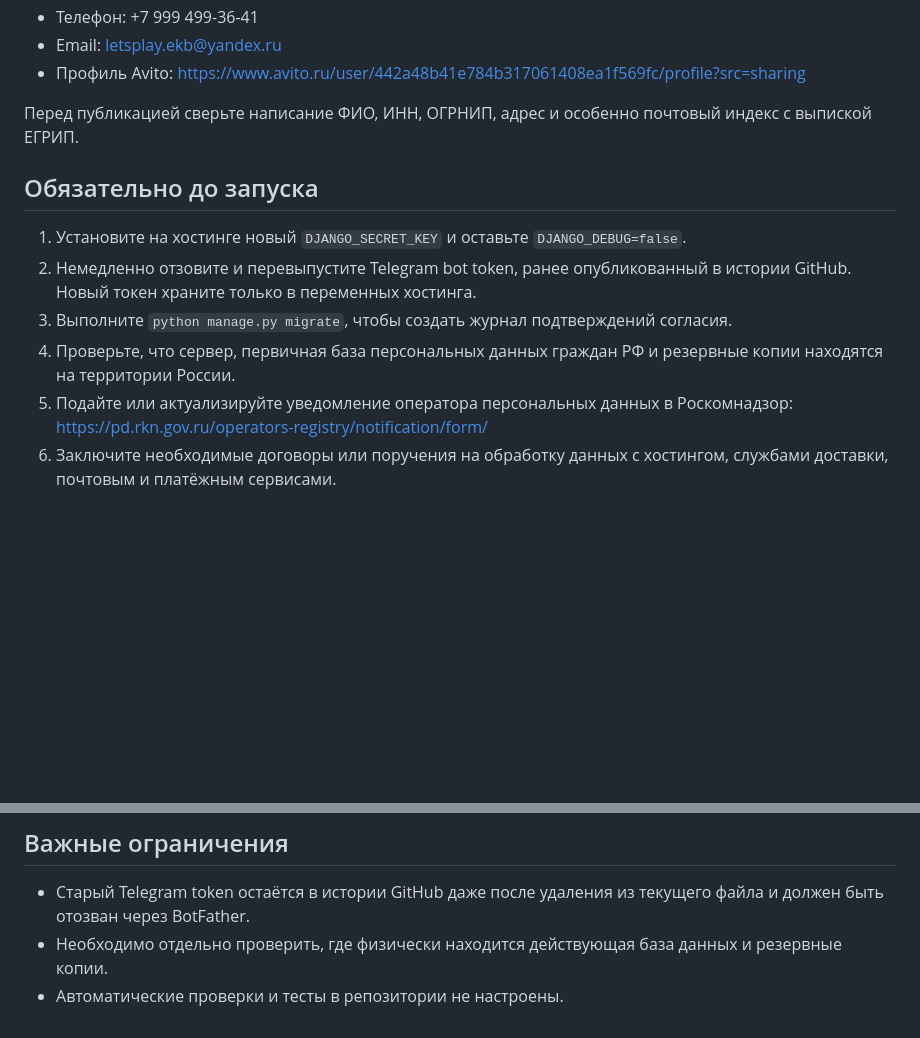
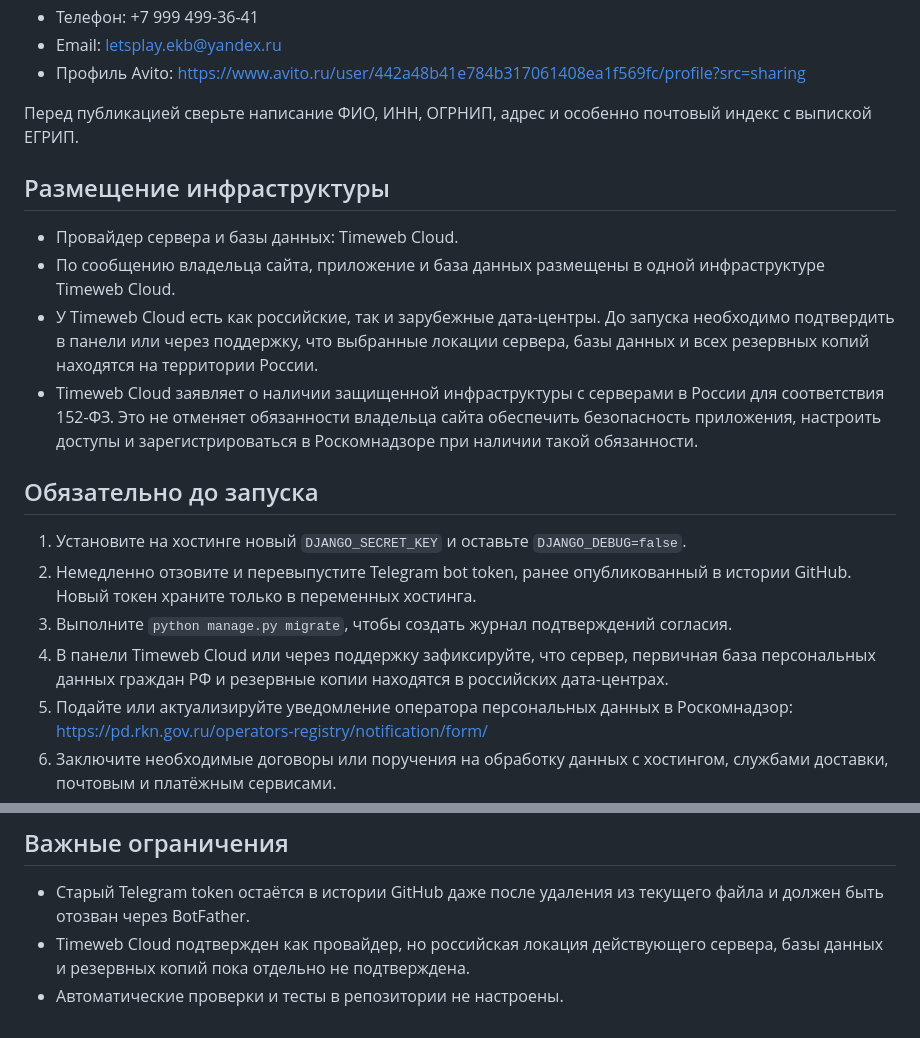
Before and after one commit to xaxaxa2283-ctrl/Django_letsplay, a Markdown page: LEGAL_DEPLOYMENT_CHECKLIST.md, 2 parts joined by grey strips. GitHub-like rendering; blank space fills up the shorter version.

Commit message:
Уточнить размещение инфраструктуры в Timeweb Cloud

```diff
--- a/LEGAL_DEPLOYMENT_CHECKLIST.md
+++ b/LEGAL_DEPLOYMENT_CHECKLIST.md
@@ -15,12 +15,19 @@
 
 Перед публикацией сверьте написание ФИО, ИНН, ОГРНИП, адрес и особенно почтовый индекс с выпиской ЕГРИП.
 
+## Размещение инфраструктуры
+
+- Провайдер сервера и базы данных: Timeweb Cloud.
+- По сообщению владельца сайта, приложение и база данных размещены в одной инфраструктуре Timeweb Cloud.
+- У Timeweb Cloud есть как российские, так и зарубежные дата-центры. До запуска необходимо подтвердить в панели или через поддержку, что выбранные локации сервера, базы данных и всех резервных копий находятся на территории России.
+- Timeweb Cloud заявляет о наличии защищенной инфраструктуры с серверами в России для соответствия 152-ФЗ. Это не отменяет обязанности владельца сайта обеспечить безопасность приложения, настроить доступы и зарегистрироваться в Роскомнадзоре при наличии такой обязанности.
+
 ## Обязательно до запуска
 
 1. Установите на хостинге новый `DJANGO_SECRET_KEY` и оставьте `DJANGO_DEBUG=false`.
 2. Немедленно отзовите и перевыпустите Telegram bot token, ранее опубликованный в истории GitHub. Новый токен храните только в переменных хостинга.
 3. Выполните `python manage.py migrate`, чтобы создать журнал подтверждений согласия.
-4. Проверьте, что сервер, первичная база персональных данных граждан РФ и резервные копии находятся на территории России.
+4. В панели Timeweb Cloud или через поддержку зафиксируйте, что сервер, первичная база персональных данных граждан РФ и резервные копии находятся в российских дата-центрах.
 5. Подайте или актуализируйте уведомление оператора персональных данных в Роскомнадзор: https://pd.rkn.gov.ru/operators-registry/notification/form/
 6. Заключите необходимые договоры или поручения на обработку данных с хостингом, службами доставки, почтовым и платёжным сервисами.
 7. Проверьте фактические сроки, стоимость доставки, способы оплаты, гарантию и возврат. Тексты на сайте должны совпадать с реальной работой магазина.
@@ -40,5 +47,5 @@
 ## Важные ограничения
 
 - Старый Telegram token остаётся в истории GitHub даже после удаления из текущего файла и должен быть отозван через BotFather.
-- Необходимо отдельно проверить, где физически находится действующая база данных и резервные копии.
+- Timeweb Cloud подтвержден как провайдер, но российская локация действующего сервера, базы данных и резервных копий пока отдельно не подтверждена.
 - Автоматические проверки и тесты в репозитории не настроены.
```
